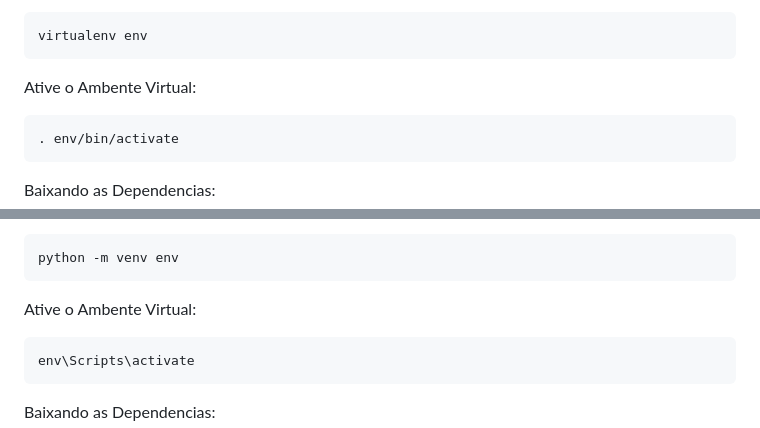
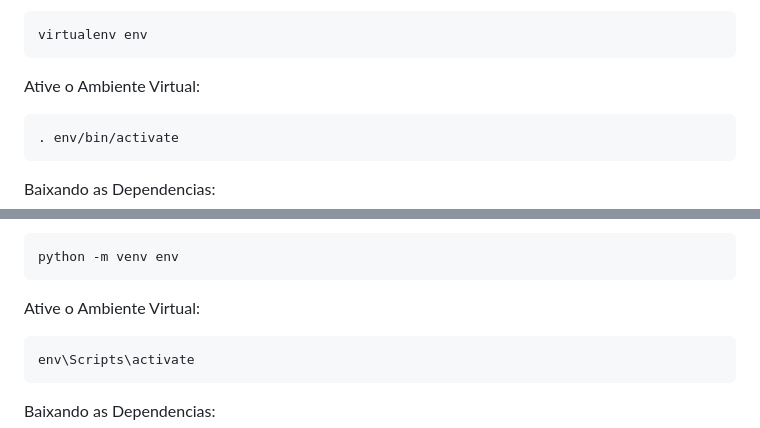
Before and after one commit to Wenderson-Oscar/Task_Manager, a Markdown page: README.md, 2 parts joined by grey strips. Drawn GitHub-style.

Commit message:
README 1.5.1

````diff
--- a/README.md
+++ b/README.md
@@ -41,7 +41,7 @@ Crie o Ambiente Virtual:
 ```
 virtualenv env
 ```
-Ative o Ambente Virtual:
+Ative o Ambiente Virtual:
 ```
 . env/bin/activate
 ```
@@ -63,7 +63,7 @@ Crie o Ambiente Virtual:
 ```
 python -m venv env
 ```
-Ative o Ambente Virtual:
+Ative o Ambiente Virtual:
 ```
 env\Scripts\activate
 ```
````
